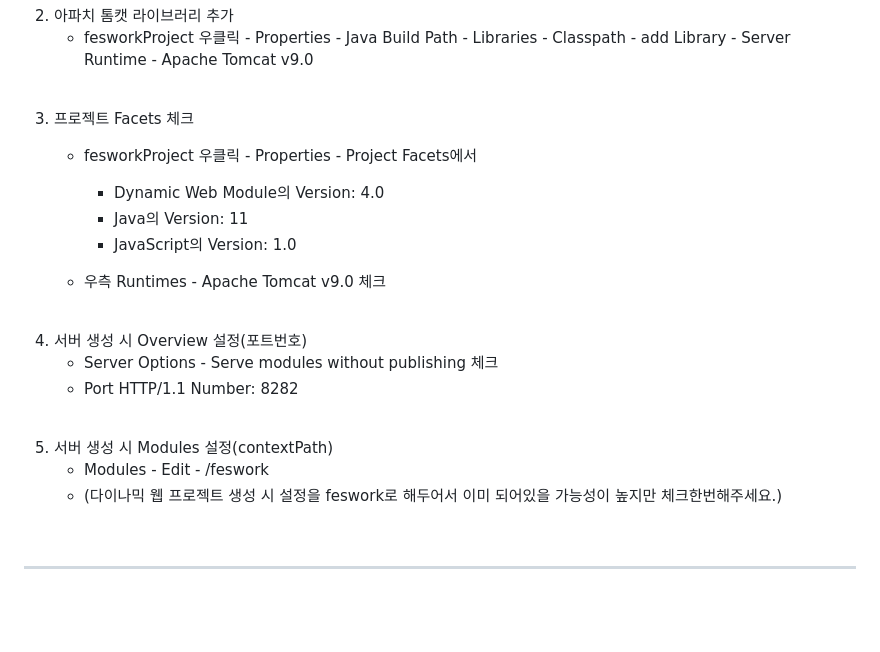
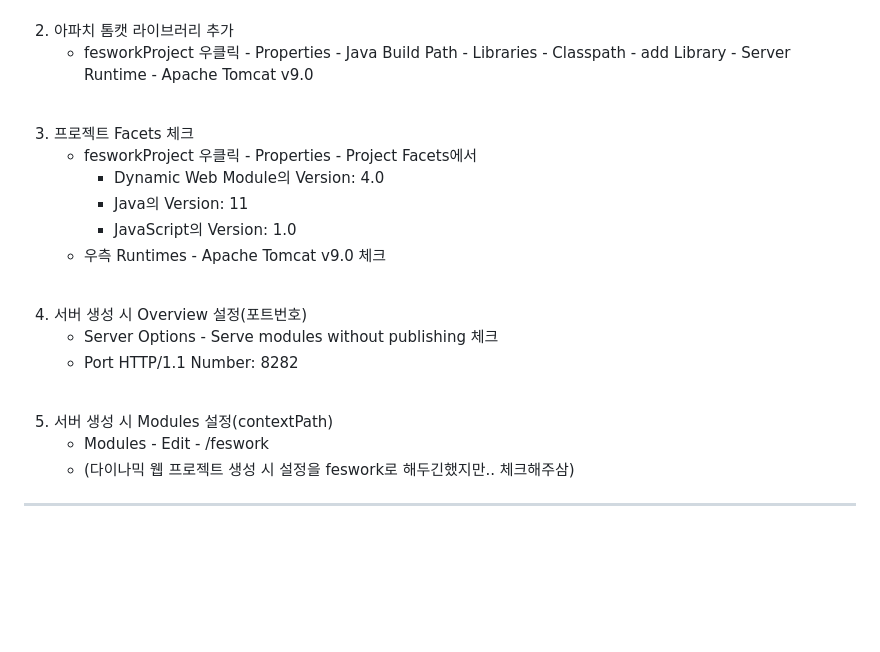
Before and after one commit to FESWORK-PROJECT/main, a Markdown page: README.md, the part around one of its changes. GitHub-like rendering; blank space fills up the shorter version.

Commit message:
chore: readme.md 수정
진짜 마지막 수정(이상한것에 집착하지 맙시다 저처럼...내 시간아..)

```diff
--- a/README.md
+++ b/README.md
@@ -36,11 +35,9 @@
 
 3. 프로젝트 Facets 체크
 	* fesworkProject 우클릭 - Properties - Project Facets에서
-
 		* Dynamic Web Module의 Version: 4.0
 		* Java의 Version: 11
 		* JavaScript의 Version: 1.0
-
 	* 우측 Runtimes - Apache Tomcat v9.0 체크
 <br>
 
@@ -51,10 +48,7 @@
 
 5. 서버 생성 시 Modules 설정(contextPath)
 	* Modules - Edit - /feswork
-	* (다이나믹 웹 프로젝트 생성 시 설정을 feswork로 해두어서 이미 되어있을 가능성이 높지만 체크한번해주세요.)
-
-<br>
-
+	* (다이나믹 웹 프로젝트 생성 시 설정을 feswork로 해두긴했지만.. 체크해주삼)
 ---
 
 <br><br><br>
```
Also changed, not shown: other parts of README.md (+1 -7 lines).
